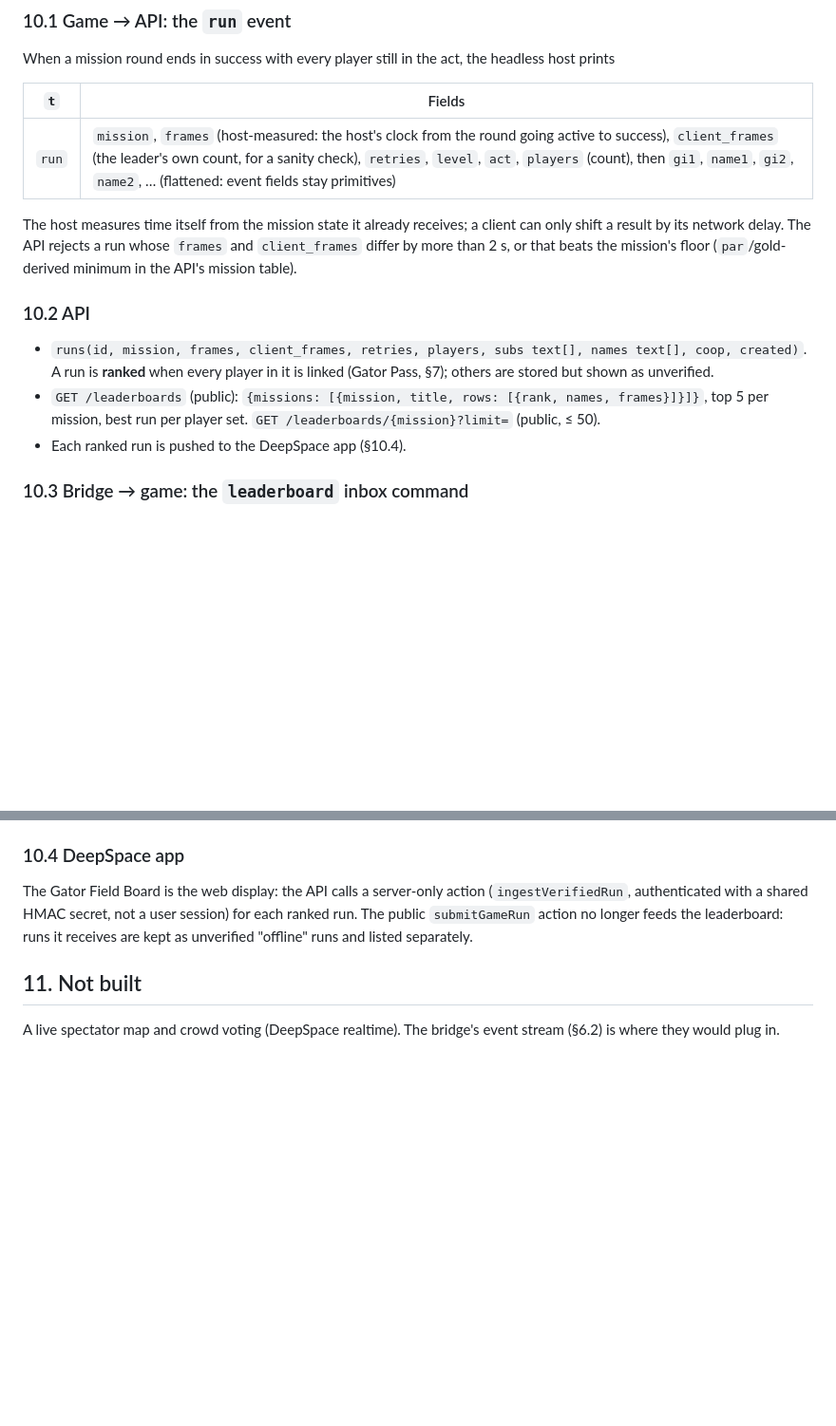
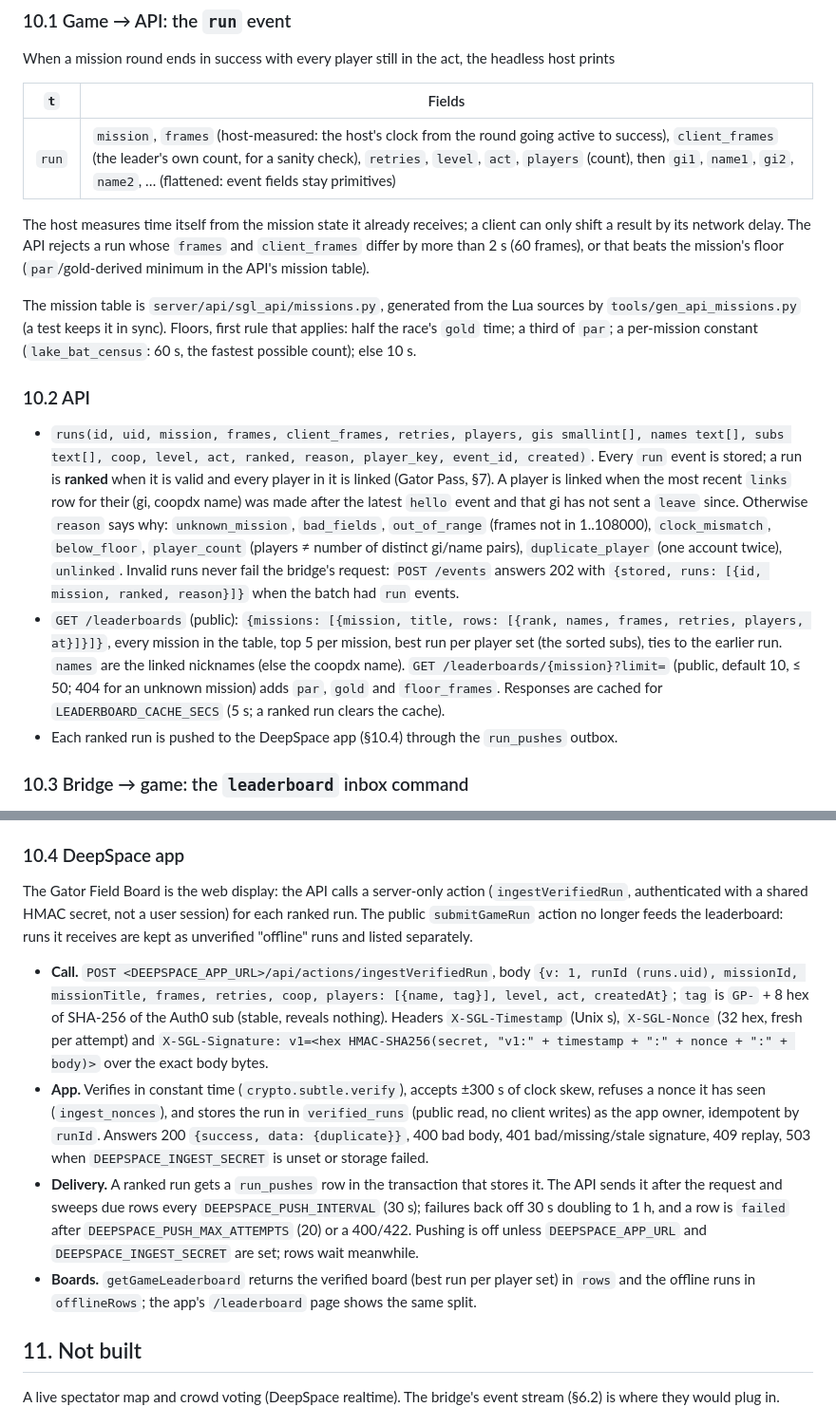
Before and after one commit to Raamia/GatorCampus64, a Markdown page: docs/web_platform_spec.md, 2 parts joined by grey strips. Shown at 95% size. Rendered like a GitHub page; blank space fills up the shorter version.

Commit message:
Spec §8, §10: pin down run validation, leaderboard shapes and the ingest HMAC
Co-Authored-By: Claude Opus 5.5 (1M context) <noreply@anthropic.com>

```diff
--- a/docs/web_platform_spec.md
+++ b/docs/web_platform_spec.md
@@ -359,16 +360,31 @@ When a mission round ends in success with every player still in the act, the hea
 
 The host measures time itself from the mission state it already receives; a client can only shift a
 result by its network delay. The API rejects a run whose `frames` and `client_frames` differ by more
-than 2 s, or that beats the mission's floor (`par`/gold-derived minimum in the API's mission table).
+than 2 s (60 frames), or that beats the mission's floor (`par`/gold-derived minimum in the API's mission table).
+
+The mission table is `server/api/sgl_api/missions.py`, generated from the Lua sources by
+`tools/gen_api_missions.py` (a test keeps it in sync). Floors, first rule that applies: half the race's
+`gold` time; a third of `par`; a per-mission constant (`lake_bat_census`: 60 s, the fastest possible
+count); else 10 s.
 
 ### 10.2 API
 
-- `runs(id, mission, frames, client_frames, retries, players, subs text[], names text[], coop,
-  created)`. A run is **ranked** when every player in it is linked (Gator Pass, §7); others are
-  stored but shown as unverified.
-- `GET /leaderboards` (public): `{missions: [{mission, title, rows: [{rank, names, frames}]}]}`,
-  top 5 per mission, best run per player set. `GET /leaderboards/{mission}?limit=` (public, ≤ 50).
-- Each ranked run is pushed to the DeepSpace app (§10.4).
+- `runs(id, uid, mission, frames, client_frames, retries, players, gis smallint[], names text[],
+  subs text[], coop, level, act, ranked, reason, player_key, event_id, created)`. Every `run` event is
+  stored; a run is **ranked** when it is valid and every player in it is linked (Gator Pass, §7).
+  A player is linked when the most recent `links` row for their (gi, coopdx name) was made after the
+  latest `hello` event and that gi has not sent a `leave` since. Otherwise `reason` says why:
+  `unknown_mission`, `bad_fields`, `out_of_range` (frames not in 1..108000), `clock_mismatch`,
+  `below_floor`, `player_count` (players ≠ number of distinct gi/name pairs), `duplicate_player`
+  (one account twice), `unlinked`. Invalid runs never fail the bridge's request: `POST /events`
+  answers 202 with `{stored, runs: [{id, mission, ranked, reason}]}` when the batch had `run` events.
+- `GET /leaderboards` (public): `{missions: [{mission, title, rows: [{rank, names, frames, retries,
+  players, at}]}]}`, every mission in the table, top 5 per mission, best run per player set (the
+  sorted subs), ties to the earlier run. `names` are the linked nicknames (else the coopdx name).
+  `GET /leaderboards/{mission}?limit=` (public, default 10, ≤ 50; 404 for an unknown mission) adds
+  `par`, `gold` and `floor_frames`. Responses are cached for `LEADERBOARD_CACHE_SECS` (5 s; a ranked
+  run clears the cache).
+- Each ranked run is pushed to the DeepSpace app (§10.4) through the `run_pushes` outbox.
 
 ### 10.3 Bridge → game: the `leaderboard` inbox command
 
@@ -390,6 +406,23 @@ authenticated with a shared HMAC secret, not a user session) for each ranked run
 `submitGameRun` action no longer feeds the leaderboard: runs it receives are kept as unverified
 "offline" runs and listed separately.
 
+- **Call.** `POST <DEEPSPACE_APP_URL>/api/actions/ingestVerifiedRun`, body `{v: 1, runId (runs.uid),
+  missionId, missionTitle, frames, retries, coop, players: [{name, tag}], level, act, createdAt}`;
+  `tag` is `GP-` + 8 hex of SHA-256 of the Auth0 sub (stable, reveals nothing). Headers
+  `X-SGL-Timestamp` (Unix s), `X-SGL-Nonce` (32 hex, fresh per attempt) and `X-SGL-Signature:
+  v1=<hex HMAC-SHA256(secret, "v1:" + timestamp + ":" + nonce + ":" + body)>` over the exact body bytes.
+- **App.** Verifies in constant time (`crypto.subtle.verify`), accepts ±300 s of clock skew, refuses
+  a nonce it has seen (`ingest_nonces`), and stores the run in `verified_runs` (public read, no
+  client writes) as the app owner, idempotent by `runId`. Answers 200 `{success, data: {duplicate}}`,
+  400 bad body, 401 bad/missing/stale signature, 409 replay, 503 when `DEEPSPACE_INGEST_SECRET` is
+  unset or storage failed.
+- **Delivery.** A ranked run gets a `run_pushes` row in the transaction that stores it. The API sends
+  it after the request and sweeps due rows every `DEEPSPACE_PUSH_INTERVAL` (30 s); failures back off
+  30 s doubling to 1 h, and a row is `failed` after `DEEPSPACE_PUSH_MAX_ATTEMPTS` (20) or a 400/422.
+  Pushing is off unless `DEEPSPACE_APP_URL` and `DEEPSPACE_INGEST_SECRET` are set; rows wait meanwhile.
+- **Boards.** `getGameLeaderboard` returns the verified board (best run per player set) in `rows` and
+  the offline runs in `offlineRows`; the app's `/leaderboard` page shows the same split.
+
 ## 11. Not built
 
 A live spectator map and crowd voting (DeepSpace realtime). The bridge's event stream (§6.2) is
```
Also changed, not shown: other parts of docs/web_platform_spec.md (+3 -2 lines).
